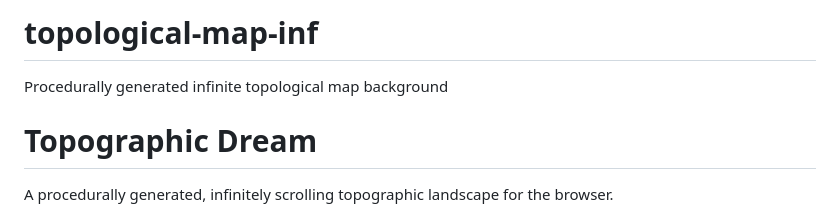
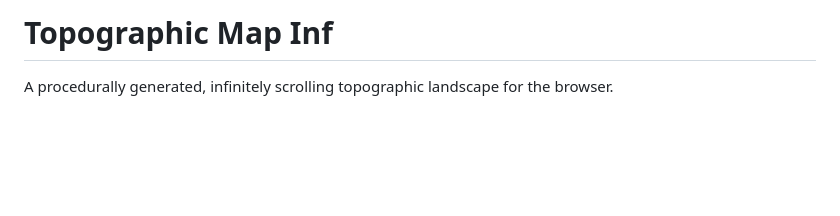
Before and after one commit to AmartyaDeb/topological-map-inf, a Markdown page: README.md, the part around the change. Rendered like a GitHub page; blank space fills up the shorter version.

Commit message:
Revise README for Topographic Map Inf
Updated project title and improved README description.

```diff
--- a/README.md
+++ b/README.md
@@ -1,6 +1,4 @@
-# topological-map-inf
-Procedurally generated infinite topological map background
-# Topographic Dream
+# Topographic Map Inf
 
 A procedurally generated, infinitely scrolling topographic landscape for the browser.
 
```
